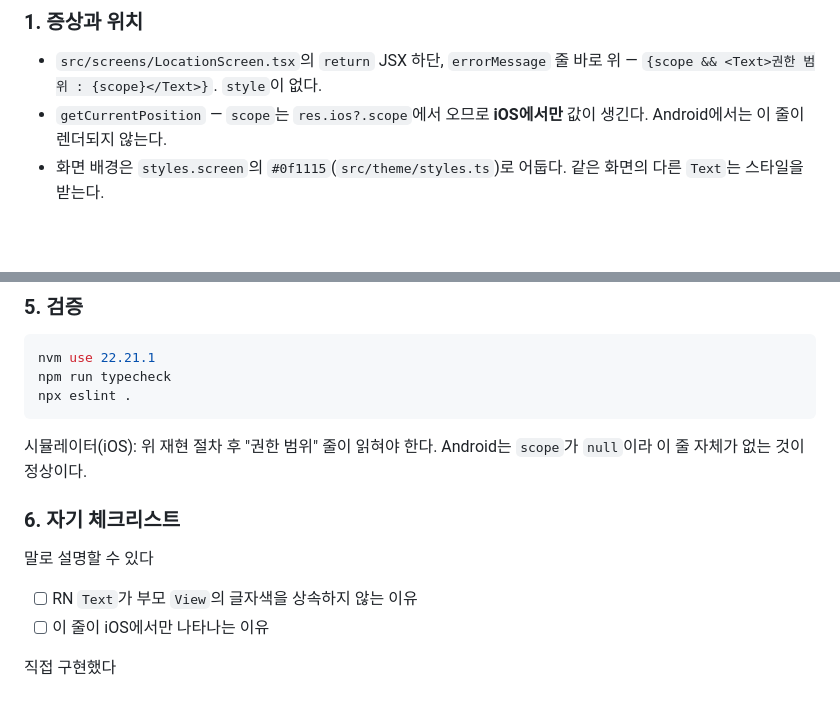
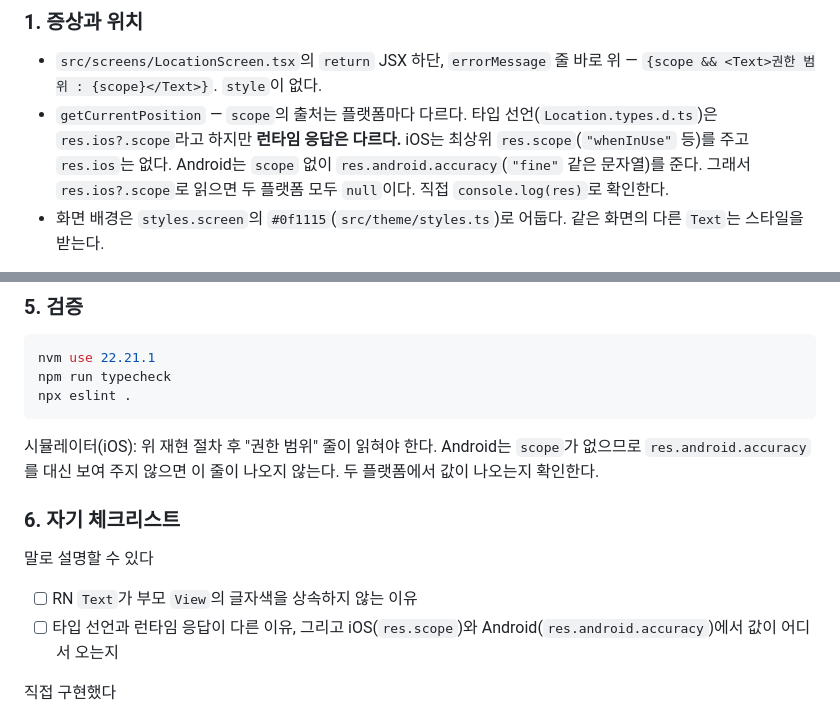
Before and after one commit to HA-SEUNG-JEONG/React-native-v2, a Markdown page: docs/improve/tier1-bugs.md, 2 parts joined by grey strips. GitHub-like rendering; blank space fills up the shorter version.

Commit message:
docs: 위치 권한 scope 출처 설명을 실제 응답 기준으로 정정
타입은 res.ios.scope지만 런타임은 iOS 최상위 scope, Android android.accuracy라 res.ios?.scope는 양쪽 모두 null이다

Co-Authored-By: Claude Sonnet 5.5 <noreply@anthropic.com>

````diff
--- a/docs/improve/tier1-bugs.md
+++ b/docs/improve/tier1-bugs.md
@@ -191,7 +191,7 @@ npx eslint .
 ### 1. 증상과 위치
 
 - `src/screens/LocationScreen.tsx`의 `return` JSX 하단, `errorMessage` 줄 바로 위 — `{scope && <Text>권한 범위 : {scope}</Text>}`. `style`이 없다.
-- `getCurrentPosition` — `scope`는 `res.ios?.scope`에서 오므로 **iOS에서만** 값이 생긴다. Android에서는 이 줄이 렌더되지 않는다.
+- `getCurrentPosition` — `scope`의 출처는 플랫폼마다 다르다. 타입 선언(`Location.types.d.ts`)은 `res.ios?.scope`라고 하지만 **런타임 응답은 다르다.** iOS는 최상위 `res.scope`(`"whenInUse"` 등)를 주고 `res.ios`는 없다. Android는 `scope` 없이 `res.android.accuracy`(`"fine"` 같은 문자열)를 준다. 그래서 `res.ios?.scope`로 읽으면 두 플랫폼 모두 `null`이다. 직접 `console.log(res)`로 확인한다.
 - 화면 배경은 `styles.screen`의 `#0f1115`(`src/theme/styles.ts`)로 어둡다. 같은 화면의 다른 `Text`는 스타일을 받는다.
 
 재현 (iOS 시뮬레이터): 홈 → 위치 설정 → "현재 위치 가져오기" → 권한 허용 → 지도 아래에 "권한 범위" 줄이 있어야 하는데 배경에 묻혀 보이지 않는다.
@@ -220,13 +220,13 @@ npm run typecheck
 npx eslint .
 ```
 
-시뮬레이터(iOS): 위 재현 절차 후 "권한 범위" 줄이 읽혀야 한다. Android는 `scope`가 `null`이라 이 줄 자체가 없는 것이 정상이다.
+시뮬레이터(iOS): 위 재현 절차 후 "권한 범위" 줄이 읽혀야 한다. Android는 `scope`가 없으므로 `res.android.accuracy`를 대신 보여 주지 않으면 이 줄이 나오지 않는다. 두 플랫폼에서 값이 나오는지 확인한다.
 
 ### 6. 자기 체크리스트
 
 말로 설명할 수 있다
 - [ ] RN `Text`가 부모 `View`의 글자색을 상속하지 않는 이유
-- [ ] 이 줄이 iOS에서만 나타나는 이유
+- [ ] 타입 선언과 런타임 응답이 다른 이유, 그리고 iOS(`res.scope`)와 Android(`res.android.accuracy`)에서 값이 어디서 오는지
 
 직접 구현했다
 - [ ] 다크 배경에서 읽을 수 있다
````
Also changed, not shown: docs/p5-study-guide.md (+4 -3 lines).
